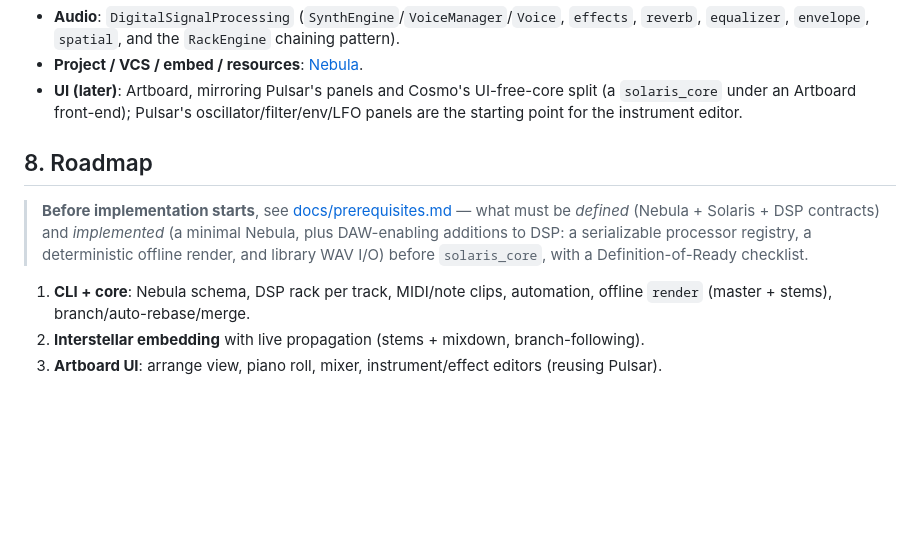
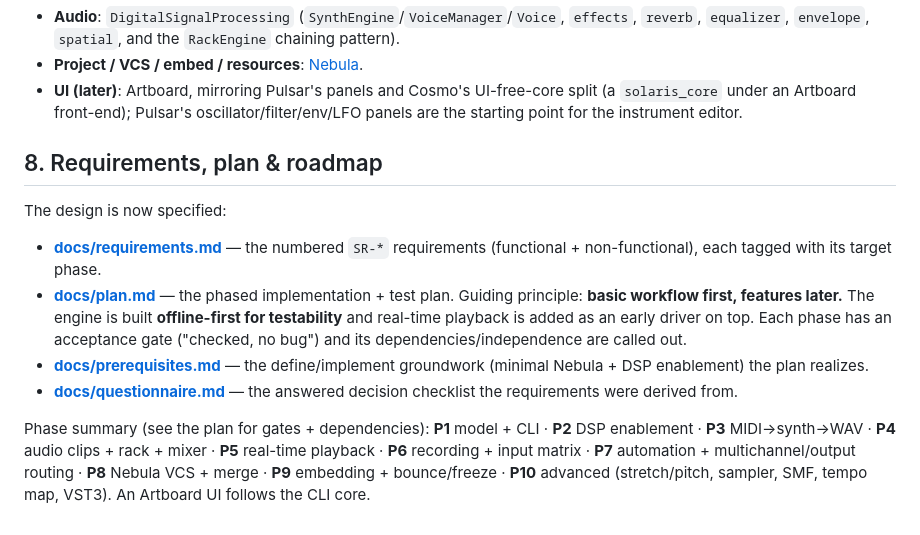
Before and after one commit to kpnn0100/arstro, a Markdown page: solaris/README.md, the part around the change. Drawn GitHub-style; blank space fills up the shorter version.

```diff
--- a/solaris/README.md
+++ b/solaris/README.md
@@ -122,14 +122,23 @@ stems; `branch`/`merge`/`rebase` are Nebula operations shared with the other app
   `solaris_core` under an Artboard front-end); Pulsar's oscillator/filter/env/LFO panels are the
   starting point for the instrument editor.
 
-## 8. Roadmap
+## 8. Requirements, plan & roadmap
 
-> **Before implementation starts**, see [docs/prerequisites.md](docs/prerequisites.md) — what
-> must be *defined* (Nebula + Solaris + DSP contracts) and *implemented* (a minimal Nebula, plus
-> DAW-enabling additions to DSP: a serializable processor registry, a deterministic offline
-> render, and library WAV I/O) before `solaris_core`, with a Definition-of-Ready checklist.
+The design is now specified:
 
-1. **CLI + core**: Nebula schema, DSP rack per track, MIDI/note clips, automation, offline
-   `render` (master + stems), branch/auto-rebase/merge.
-2. **Interstellar embedding** with live propagation (stems + mixdown, branch-following).
-3. **Artboard UI**: arrange view, piano roll, mixer, instrument/effect editors (reusing Pulsar).
+- **[docs/requirements.md](docs/requirements.md)** — the numbered `SR-*` requirements (functional +
+  non-functional), each tagged with its target phase.
+- **[docs/plan.md](docs/plan.md)** — the phased implementation + test plan. Guiding principle:
+  **basic workflow first, features later.** The engine is built **offline-first for testability**
+  and real-time playback is added as an early driver on top. Each phase has an acceptance gate
+  ("checked, no bug") and its dependencies/independence are called out.
+- **[docs/prerequisites.md](docs/prerequisites.md)** — the define/implement groundwork (minimal
+  Nebula + DSP enablement) the plan realizes.
+- **[docs/questionnaire.md](docs/questionnaire.md)** — the answered decision checklist the
+  requirements were derived from.
+
+Phase summary (see the plan for gates + dependencies): **P1** model + CLI · **P2** DSP enablement ·
+**P3** MIDI→synth→WAV · **P4** audio clips + rack + mixer · **P5** real-time playback · **P6**
+recording + input matrix · **P7** automation + multichannel/output routing · **P8** Nebula VCS +
+merge · **P9** embedding + bounce/freeze · **P10** advanced (stretch/pitch, sampler, SMF, tempo map,
+VST3). An Artboard UI follows the CLI core.
```
Also changed, not shown: solaris/docs/plan.md (added, +336 -0 lines), solaris/docs/requirements.md (added, +264 -0 lines).
